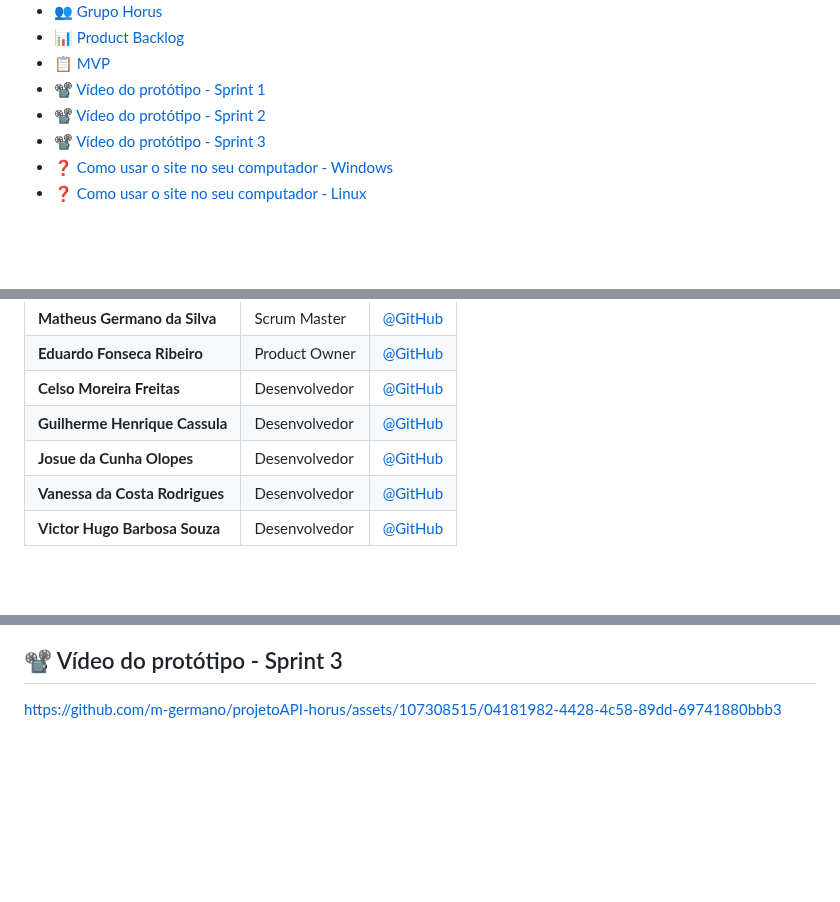
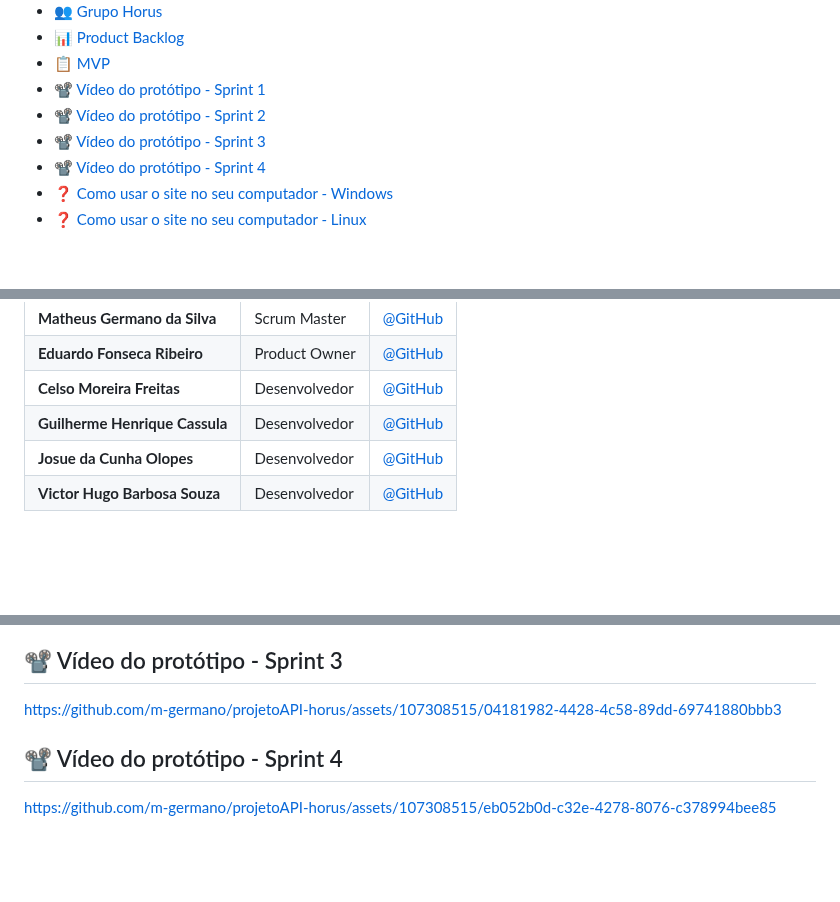
Before and after one commit to m-germano/projetoAPI-horus, a Markdown page: README.md, 3 parts joined by grey strips. GitHub-like rendering; blank space fills up the shorter version.

```diff
--- a/README.md
+++ b/README.md
@@ -18,6 +18,7 @@
 * [📽️ Vídeo do protótipo - Sprint 1](#️-vídeo-do-protótipo---sprint-1)
 * [📽️ Vídeo do protótipo - Sprint 2](#️-vídeo-do-protótipo---sprint-2)
 * [📽️ Vídeo do protótipo - Sprint 3](#️-vídeo-do-protótipo---sprint-3)
+* [📽️ Vídeo do protótipo - Sprint 4](#️-vídeo-do-protótipo---sprint-4)
 * [❓ Como usar o site no seu computador - Windows](#-como-usar-o-site-no-seu-computador---windows)
 * [❓ Como usar o site no seu computador - Linux](#-como-usar-o-site-no-seu-computador---linux)
 
@@ -69,7 +70,6 @@ Desenvolver um site informativo simples e funcional sobre a Metodologia Ágil qu
 |**Celso Moreira Freitas**|Desenvolvedor|[@GitHub](https://github.com/yCels)|
 |**Guilherme Henrique Cassula**|Desenvolvedor|[@GitHub](https://github.com/guih0412)|
 |**Josue da Cunha Olopes**|Desenvolvedor|[@GitHub](https://github.com/jo-olopes)|
-|**Vanessa da Costa Rodrigues**|Desenvolvedor|[@GitHub](https://github.com/Doryumi)|
 |**Victor Hugo Barbosa Souza**|Desenvolvedor|[@GitHub](https://github.com/victor4486)|
 
 <br><br>
@@ -103,6 +103,12 @@ https://github.com/m-germano/projetoAPI-horus/assets/107308515/1f97bafe-1a7f-46f
 
 
 https://github.com/m-germano/projetoAPI-horus/assets/107308515/04181982-4428-4c58-89dd-69741880bbb3
+
+## 📽️ Vídeo do protótipo - Sprint 4
+
+
+https://github.com/m-germano/projetoAPI-horus/assets/107308515/eb052b0d-c32e-4278-8076-c378994bee85
+
 
 
 <br>
```
